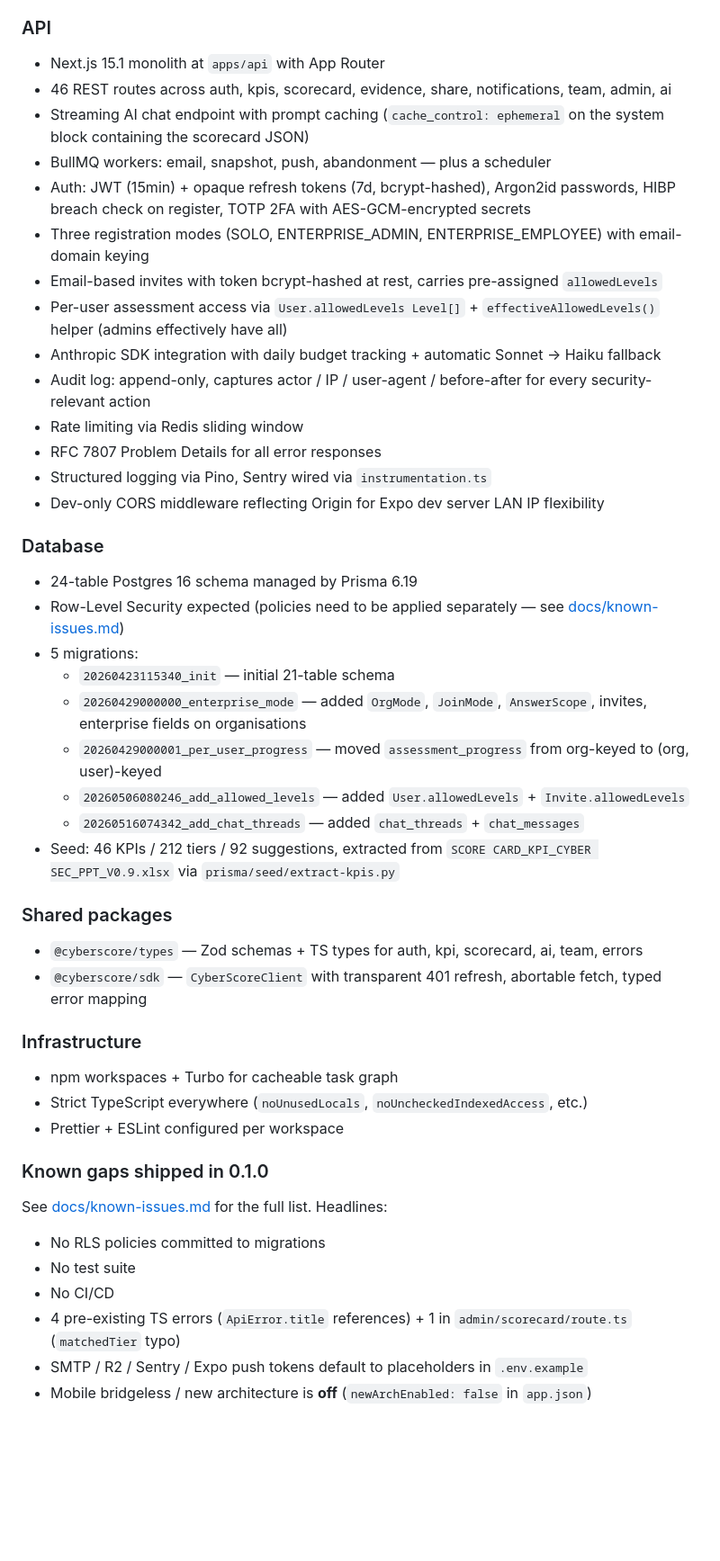
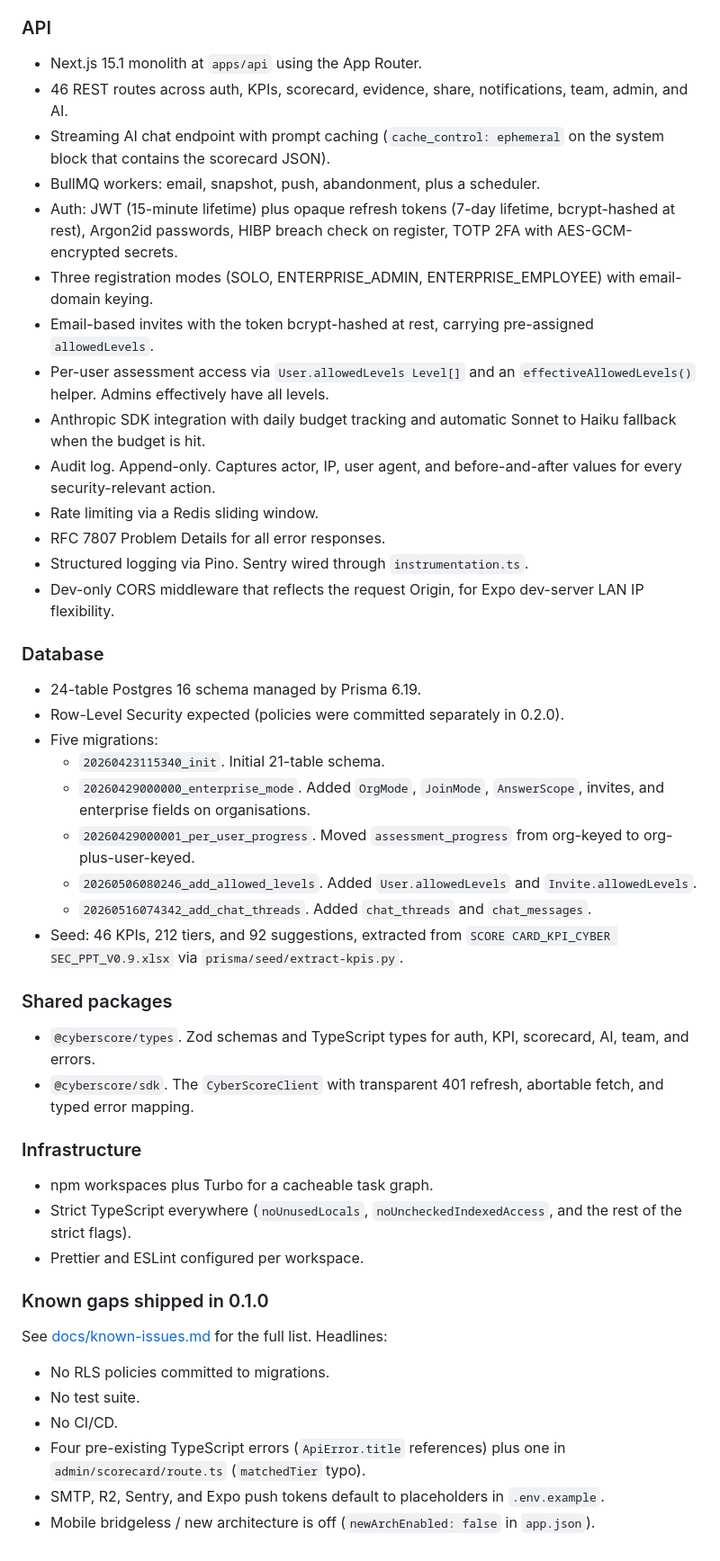
Before and after one commit to saanvivishal/cyberscore, a Markdown page: CHANGELOG.md, the part around one of its changes. Shown at 90% size. Rendered like a GitHub page; blank space fills up the shorter version.

```diff
--- a/CHANGELOG.md
+++ b/CHANGELOG.md
@@ -99,50 +113,50 @@ Initial documented release. Covers everything that exists in the repo as of hand
 
 ### API
 
-- Next.js 15.1 monolith at `apps/api` with App Router
-- 46 REST routes across auth, kpis, scorecard, evidence, share, notifications, team, admin, ai
-- Streaming AI chat endpoint with prompt caching (`cache_control: ephemeral` on the system block containing the scorecard JSON)
-- BullMQ workers: email, snapshot, push, abandonment — plus a scheduler
-- Auth: JWT (15min) + opaque refresh tokens (7d, bcrypt-hashed), Argon2id passwords, HIBP breach check on register, TOTP 2FA with AES-GCM-encrypted secrets
-- Three registration modes (SOLO, ENTERPRISE_ADMIN, ENTERPRISE_EMPLOYEE) with email-domain keying
-- Email-based invites with token bcrypt-hashed at rest, carries pre-assigned `allowedLevels`
-- Per-user assessment access via `User.allowedLevels Level[]` + `effectiveAllowedLevels()` helper (admins effectively have all)
-- Anthropic SDK integration with daily budget tracking + automatic Sonnet → Haiku fallback
-- Audit log: append-only, captures actor / IP / user-agent / before-after for every security-relevant action
-- Rate limiting via Redis sliding window
-- RFC 7807 Problem Details for all error responses
-- Structured logging via Pino, Sentry wired via `instrumentation.ts`
-- Dev-only CORS middleware reflecting Origin for Expo dev server LAN IP flexibility
+- Next.js 15.1 monolith at `apps/api` using the App Router.
+- 46 REST routes across auth, KPIs, scorecard, evidence, share, notifications, team, admin, and AI.
+- Streaming AI chat endpoint with prompt caching (`cache_control: ephemeral` on the system block that contains the scorecard JSON).
+- BullMQ workers: email, snapshot, push, abandonment, plus a scheduler.
+- Auth: JWT (15-minute lifetime) plus opaque refresh tokens (7-day lifetime, bcrypt-hashed at rest), Argon2id passwords, HIBP breach check on register, TOTP 2FA with AES-GCM-encrypted secrets.
+- Three registration modes (SOLO, ENTERPRISE_ADMIN, ENTERPRISE_EMPLOYEE) with email-domain keying.
+- Email-based invites with the token bcrypt-hashed at rest, carrying pre-assigned `allowedLevels`.
+- Per-user assessment access via `User.allowedLevels Level[]` and an `effectiveAllowedLevels()` helper. Admins effectively have all levels.
+- Anthropic SDK integration with daily budget tracking and automatic Sonnet to Haiku fallback when the budget is hit.
+- Audit log. Append-only. Captures actor, IP, user agent, and before-and-after values for every security-relevant action.
+- Rate limiting via a Redis sliding window.
+- RFC 7807 Problem Details for all error responses.
+- Structured logging via Pino. Sentry wired through `instrumentation.ts`.
+- Dev-only CORS middleware that reflects the request Origin, for Expo dev-server LAN IP flexibility.
 
 ### Database
 
-- 24-table Postgres 16 schema managed by Prisma 6.19
-- Row-Level Security expected (policies need to be applied separately — see [docs/known-issues.md](docs/known-issues.md))
-- 5 migrations:
-  - `20260423115340_init` — initial 21-table schema
-  - `20260429000000_enterprise_mode` — added `OrgMode`, `JoinMode`, `AnswerScope`, invites, enterprise fields on organisations
-  - `20260429000001_per_user_progress` — moved `assessment_progress` from org-keyed to (org, user)-keyed
-  - `20260506080246_add_allowed_levels` — added `User.allowedLevels` + `Invite.allowedLevels`
-  - `20260516074342_add_chat_threads` — added `chat_threads` + `chat_messages`
-- Seed: 46 KPIs / 212 tiers / 92 suggestions, extracted from `SCORE CARD_KPI_CYBER SEC_PPT_V0.9.xlsx` via `prisma/seed/extract-kpis.py`
+- 24-table Postgres 16 schema managed by Prisma 6.19.
+- Row-Level Security expected (policies were committed separately in 0.2.0).
+- Five migrations:
+  - `20260423115340_init`. Initial 21-table schema.
+  - `20260429000000_enterprise_mode`. Added `OrgMode`, `JoinMode`, `AnswerScope`, invites, and enterprise fields on organisations.
+  - `20260429000001_per_user_progress`. Moved `assessment_progress` from org-keyed to org-plus-user-keyed.
+  - `20260506080246_add_allowed_levels`. Added `User.allowedLevels` and `Invite.allowedLevels`.
+  - `20260516074342_add_chat_threads`. Added `chat_threads` and `chat_messages`.
+- Seed: 46 KPIs, 212 tiers, and 92 suggestions, extracted from `SCORE CARD_KPI_CYBER SEC_PPT_V0.9.xlsx` via `prisma/seed/extract-kpis.py`.
 
 ### Shared packages
 
-- `@cyberscore/types` — Zod schemas + TS types for auth, kpi, scorecard, ai, team, errors
-- `@cyberscore/sdk` — `CyberScoreClient` with transparent 401 refresh, abortable fetch, typed error mapping
+- `@cyberscore/types`. Zod schemas and TypeScript types for auth, KPI, scorecard, AI, team, and errors.
+- `@cyberscore/sdk`. The `CyberScoreClient` with transparent 401 refresh, abortable fetch, and typed error mapping.
 
 ### Infrastructure
 
-- npm workspaces + Turbo for cacheable task graph
-- Strict TypeScript everywhere (`noUnusedLocals`, `noUncheckedIndexedAccess`, etc.)
-- Prettier + ESLint configured per workspace
+- npm workspaces plus Turbo for a cacheable task graph.
+- Strict TypeScript everywhere (`noUnusedLocals`, `noUncheckedIndexedAccess`, and the rest of the strict flags).
+- Prettier and ESLint configured per workspace.
 
 ### Known gaps shipped in 0.1.0
 
 See [docs/known-issues.md](docs/known-issues.md) for the full list. Headlines:
-- No RLS policies committed to migrations
-- No test suite
-- No CI/CD
-- 4 pre-existing TS errors (`ApiError.title` references) + 1 in `admin/scorecard/route.ts` (`matchedTier` typo)
-- SMTP / R2 / Sentry / Expo push tokens default to placeholders in `.env.example`
-- Mobile bridgeless / new architecture is **off** (`newArchEnabled: false` in `app.json`)
+- No RLS policies committed to migrations.
+- No test suite.
+- No CI/CD.
+- Four pre-existing TypeScript errors (`ApiError.title` references) plus one in `admin/scorecard/route.ts` (`matchedTier` typo).
+- SMTP, R2, Sentry, and Expo push tokens default to placeholders in `.env.example`.
+- Mobile bridgeless / new architecture is off (`newArchEnabled: false` in `app.json`).
```
Also changed, not shown: other parts of CHANGELOG.md (+85 -71 lines).
